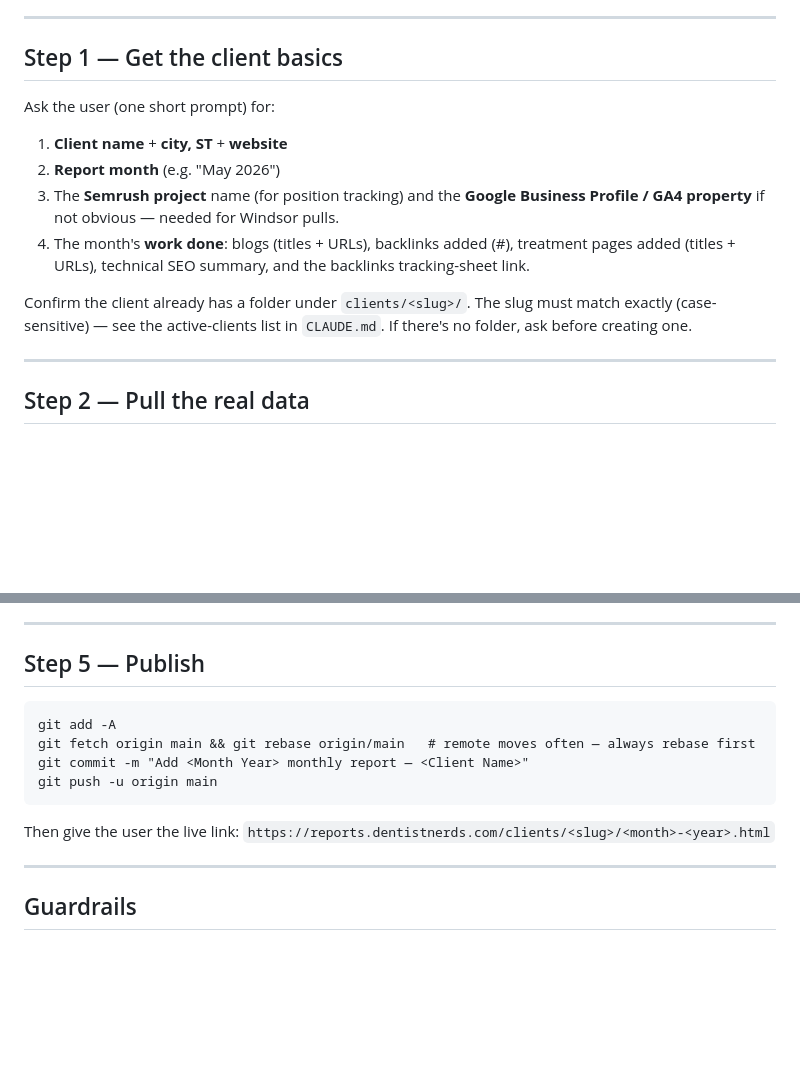
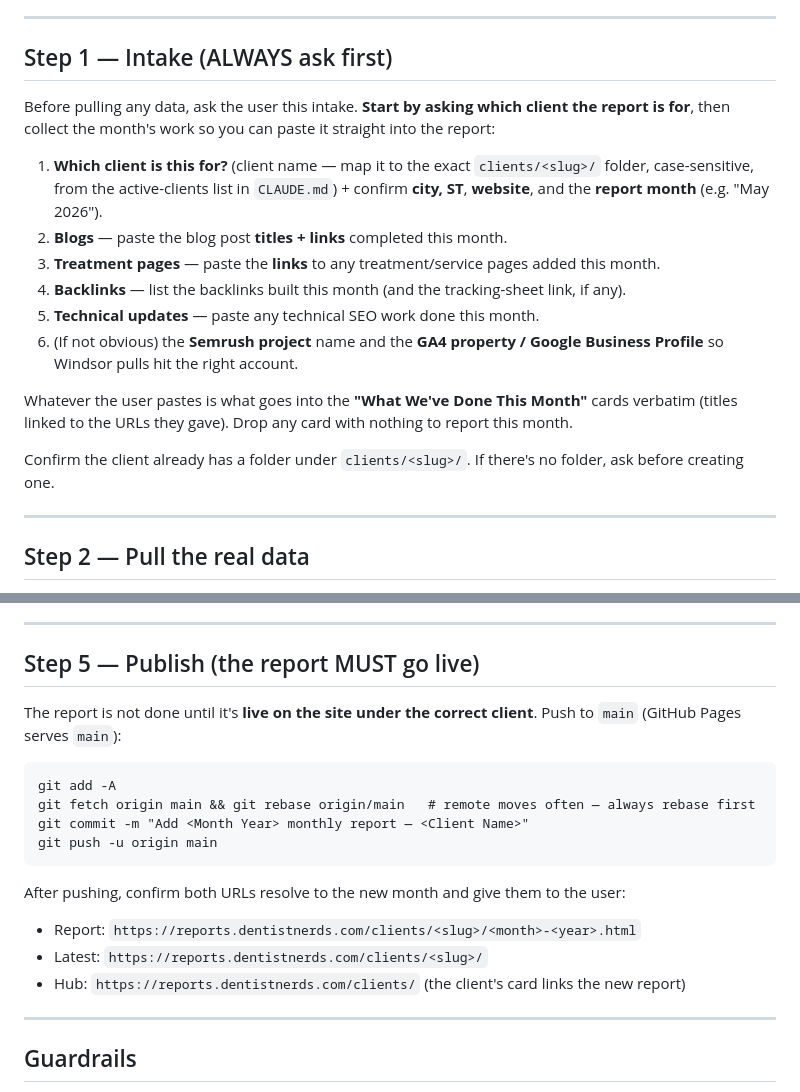
Before and after one commit to Dentist-Nerds-Smart-Dental-Marketing/reports, a Markdown page: .claude/commands/clients-monthly-organic-report.md, 2 parts joined by grey strips. GitHub-like rendering; blank space fills up the shorter version.

Commit message:
Refine monthly report skill: intake-first (client + paste blogs/pages/backlinks/technical) and require live publish under correct client
Co-Authored-By: Claude Opus 4.8 <noreply@anthropic.com>
Claude-Session: https://claude.ai/code/session_019cPVhqockC22YQePVDN5xX

````diff
--- a/.claude/commands/clients-monthly-organic-report.md
+++ b/.claude/commands/clients-monthly-organic-report.md
@@ -18,18 +18,25 @@ and how you're doing this month" report — **different from** the one-time SEO
 
 ---
 
-## Step 1 — Get the client basics
+## Step 1 — Intake (ALWAYS ask first)
 
-Ask the user (one short prompt) for:
-1. **Client name** + **city, ST** + **website**
-2. **Report month** (e.g. "May 2026")
-3. The **Semrush project** name (for position tracking) and the **Google Business Profile /
-   GA4 property** if not obvious — needed for Windsor pulls.
-4. The month's **work done**: blogs (titles + URLs), backlinks added (#), treatment pages added
-   (titles + URLs), technical SEO summary, and the backlinks tracking-sheet link.
+Before pulling any data, ask the user this intake. **Start by asking which client the report is
+for**, then collect the month's work so you can paste it straight into the report:
 
-Confirm the client already has a folder under `clients/<slug>/`. The slug must match exactly
-(case-sensitive) — see the active-clients list in `CLAUDE.md`. If there's no folder, ask before
+1. **Which client is this for?** (client name — map it to the exact `clients/<slug>/` folder,
+   case-sensitive, from the active-clients list in `CLAUDE.md`) + confirm **city, ST**, **website**,
+   and the **report month** (e.g. "May 2026").
+2. **Blogs** — paste the blog post **titles + links** completed this month.
+3. **Treatment pages** — paste the **links** to any treatment/service pages added this month.
+4. **Backlinks** — list the backlinks built this month (and the tracking-sheet link, if any).
+5. **Technical updates** — paste any technical SEO work done this month.
+6. (If not obvious) the **Semrush project** name and the **GA4 property / Google Business Profile**
+   so Windsor pulls hit the right account.
+
+Whatever the user pastes is what goes into the **"What We've Done This Month"** cards verbatim
+(titles linked to the URLs they gave). Drop any card with nothing to report this month.
+
+Confirm the client already has a folder under `clients/<slug>/`. If there's no folder, ask before
 creating one.
 
 ---
@@ -112,7 +119,10 @@ inventing numbers.
 
 ---
 
-## Step 5 — Publish
+## Step 5 — Publish (the report MUST go live)
+
+The report is not done until it's **live on the site under the correct client**. Push to `main`
+(GitHub Pages serves `main`):
 
 ```
 git add -A
@@ -121,8 +131,10 @@ git commit -m "Add <Month Year> monthly report — <Client Name>"
 git push -u origin main
 ```
 
-Then give the user the live link:
-`https://reports.dentistnerds.com/clients/<slug>/<month>-<year>.html`
+After pushing, confirm both URLs resolve to the new month and give them to the user:
+- Report: `https://reports.dentistnerds.com/clients/<slug>/<month>-<year>.html`
+- Latest:  `https://reports.dentistnerds.com/clients/<slug>/`
+- Hub:     `https://reports.dentistnerds.com/clients/` (the client's card links the new report)
 
 ---
 
````
